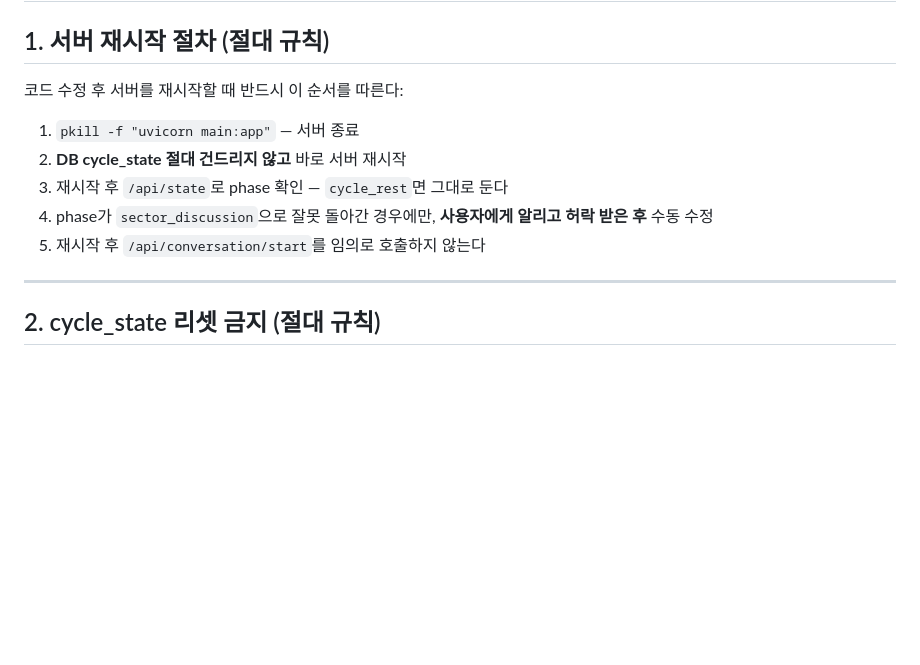
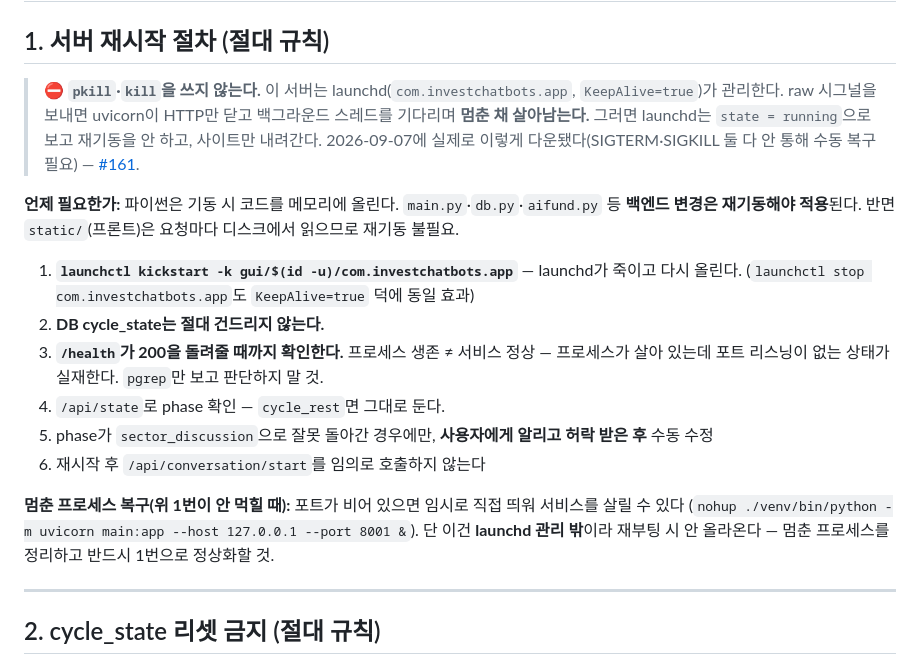
Before and after one commit to 0921sean/InvestChatBots, a Markdown page: CLAUDE.md, the part around the change. Rendered like a GitHub page; blank space fills up the shorter version.

Commit message:
[Docs/#161] 재시작 절차에서 pkill 폐기 — launchctl kickstart로 교체
§1 절차대로 `pkill -f "uvicorn main:app"`를 실행했다가 라이브가 내려갔다.

이 서버는 launchd(KeepAlive=true)가 관리하는데 raw 시그널을 보내면
uvicorn이 HTTP 리스너만 닫고 백그라운드 스레드를 기다리며 멈춘 채 살아남는다.
프로세스가 살아 있으니 launchd는 state=running으로 보고 재기동을 안 한다.
결과: 포트 리스닝 없음 + 자동 복구 없음. SIGTERM도 SIGKILL도 안 통했고
CPU 시간은 계속 늘고 있었다(멈춘 게 아니라 shutdown 대기 중).

관리 주체가 launchd인데 프로세스를 직접 때린 게 애초에 어긋난 접근이었다.
`launchctl kickstart -k`로 바꾼다.

세 가지를 함께 명시했다:
- **왜 재시작이 필요한지** — 파이썬은 기동 시 코드를 메모리에 올리므로 백엔드
  변경만 재기동이 필요하다. static/은 요청마다 디스크를 읽어 즉시 반영된다.
  이걸 몰라 "보안 수정에 왜 다운타임이 필요하냐"는 혼선이 있었다.
- **/health 200까지 확인** — 프로세스 생존 ≠ 서비스 정상. pgrep만 보고
  판단하면 이번 같은 반쪽 상태를 놓친다.
- **멈춘 프로세스 복구법** — 포트가 비면 임시로 직접 띄워 서비스를 살릴 수
  있으나 launchd 관리 밖이므로 재부팅 시 안 올라온다. 반드시 정상화할 것.

Part of #161

Co-Authored-By: Claude <noreply@anthropic.com>
Claude-Session: https://claude.ai/code/session_0186qbgT6ao85DCAeDdcv1oU

```diff
--- a/CLAUDE.md
+++ b/CLAUDE.md
@@ -62,13 +62,27 @@ ICB가 결국 내 계좌를 굴려 경제적 자유로. 그 험난한 여정 자
 
 ## 1. 서버 재시작 절차 (절대 규칙)
 
-코드 수정 후 서버를 재시작할 때 반드시 이 순서를 따른다:
+> ⛔ **`pkill`·`kill`을 쓰지 않는다.** 이 서버는 launchd(`com.investchatbots.app`, `KeepAlive=true`)가
+> 관리한다. raw 시그널을 보내면 uvicorn이 HTTP만 닫고 백그라운드 스레드를 기다리며 **멈춘 채 살아남는다.**
+> 그러면 launchd는 `state = running`으로 보고 재기동을 안 하고, 사이트만 내려간다.
+> 2026-09-07에 실제로 이렇게 다운됐다(SIGTERM·SIGKILL 둘 다 안 통해 수동 복구 필요) — [#161](../../issues/161).
 
-1. `pkill -f "uvicorn main:app"` — 서버 종료
-2. **DB cycle_state 절대 건드리지 않고** 바로 서버 재시작
-3. 재시작 후 `/api/state`로 phase 확인 — `cycle_rest`면 그대로 둔다
-4. phase가 `sector_discussion`으로 잘못 돌아간 경우에만, **사용자에게 알리고 허락 받은 후** 수동 수정
-5. 재시작 후 `/api/conversation/start`를 임의로 호출하지 않는다
+**언제 필요한가:** 파이썬은 기동 시 코드를 메모리에 올린다. `main.py`·`db.py`·`aifund.py` 등
+**백엔드 변경은 재기동해야 적용**된다. 반면 `static/`(프론트)은 요청마다 디스크에서 읽으므로 재기동 불필요.
+
+1. **`launchctl kickstart -k gui/$(id -u)/com.investchatbots.app`** — launchd가 죽이고 다시 올린다.
+   (`launchctl stop com.investchatbots.app`도 `KeepAlive=true` 덕에 동일 효과)
+2. **DB cycle_state는 절대 건드리지 않는다.**
+3. **`/health`가 200을 돌려줄 때까지 확인한다.** 프로세스 생존 ≠ 서비스 정상 —
+   프로세스가 살아 있는데 포트 리스닝이 없는 상태가 실재한다. `pgrep`만 보고 판단하지 말 것.
+4. `/api/state`로 phase 확인 — `cycle_rest`면 그대로 둔다.
+5. phase가 `sector_discussion`으로 잘못 돌아간 경우에만, **사용자에게 알리고 허락 받은 후** 수동 수정
+6. 재시작 후 `/api/conversation/start`를 임의로 호출하지 않는다
+
+**멈춘 프로세스 복구(위 1번이 안 먹힐 때):** 포트가 비어 있으면 임시로 직접 띄워 서비스를 살릴 수 있다
+(`nohup ./venv/bin/python -m uvicorn main:app --host 127.0.0.1 --port 8001 &`).
+단 이건 **launchd 관리 밖**이라 재부팅 시 안 올라온다 — 멈춘 프로세스를 정리하고
+반드시 1번으로 정상화할 것.
 
 ---
 
```
